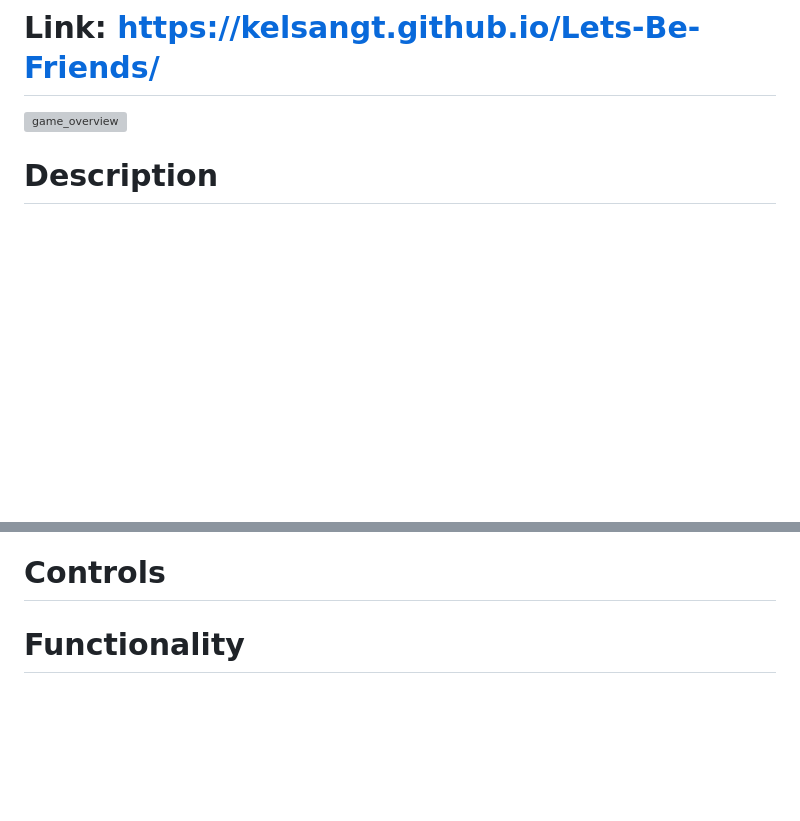
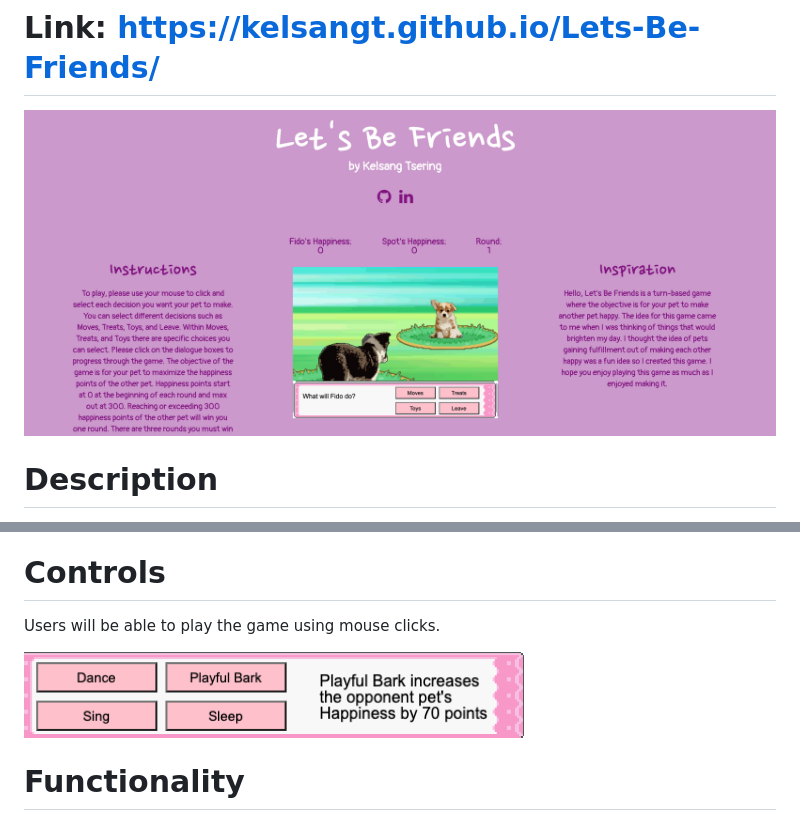
Before and after one commit to kelsangt/Lets-Be-Friends, a Markdown page: README.md, 2 parts joined by grey strips. GitHub-like rendering; blank space fills up the shorter version; grey boxes are pictures that could not be loaded.

```diff
--- a/README.md
+++ b/README.md
@@ -2,7 +2,7 @@
 
 # Link: https://kelsangt.github.io/Lets-Be-Friends/
 
-<img alt="game_overview" src="images/game_overview">
+<img width=800 alt="game_overview" src="images/game_overview.png">
 
 # Description
 
@@ -11,6 +11,10 @@ Let's Be Friends is a turn-based game where the objective is to make your oppone
 As the main objective of the game is for the pets to be happy, players start out with their pets' happiness meter being set to 0. Throughout the interaction, moves made by the player and the opponent will affect each other's pets' happiness meter. To win, the user will have to win 3 rounds against their opponent. If the user loses one round, the game is over. The user will, at any point during the game, be able to leave the game if they choose to. Winning is great, but the main idea for this game is that everyone becomes happy and hopefully strives to make one another happy.
 
 # Controls
+
+Users will be able to play the game using mouse clicks.
+
+<img width=500 alt="user_clicks" src="images/user_clicks.png">
 
 # Functionality
 
```
